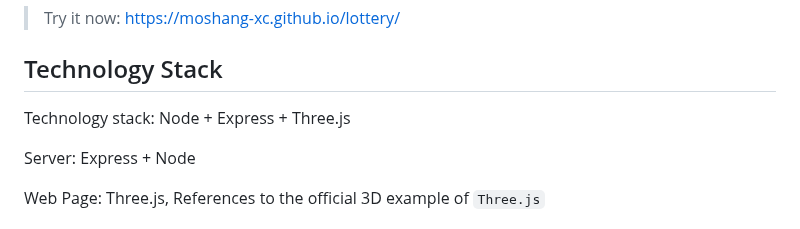
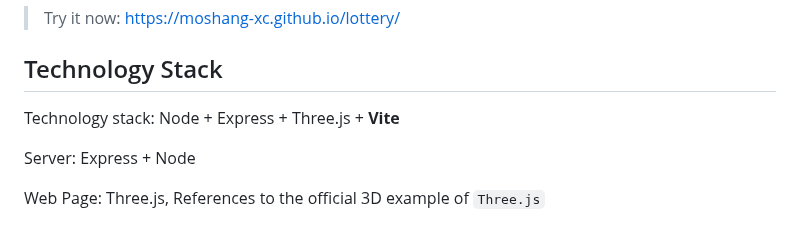
Before and after one commit to Aras-ax/lottery, a Markdown page: README.MD, the part around the change. Rendered like a GitHub page.

```diff
--- a/README.MD
+++ b/README.MD
@@ -9,7 +9,7 @@ If programm is helpful for you😎😎😎, it will be greatful to comment us wi
 
 ## Technology Stack
 
-Technology stack: Node + Express + Three.js
+Technology stack: Node + Express + Three.js + **Vite**
 
 Server: Express + Node
 
```
Also changed, not shown: README-ZH_CN.MD (+1 -1 lines).
